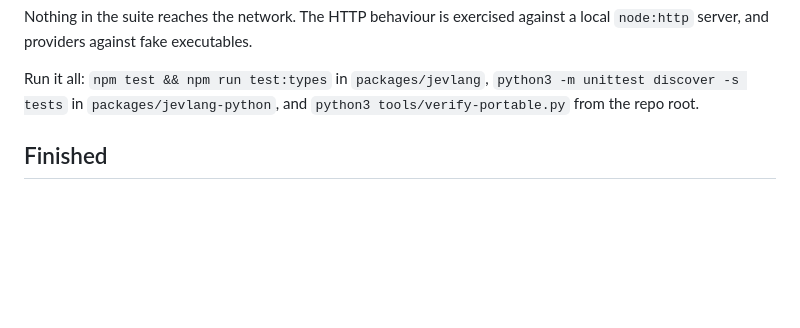
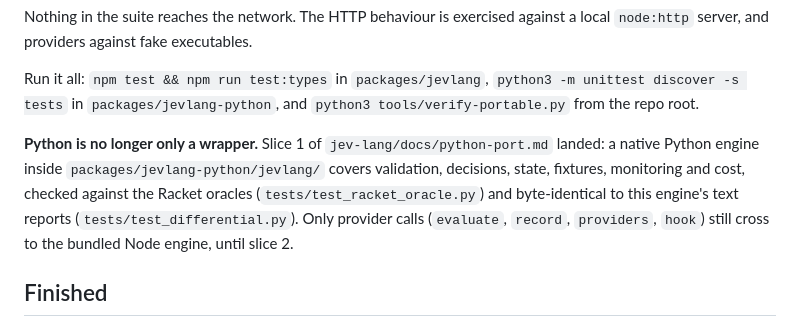
Before and after one commit to TimMikeladze/JevLang, a Markdown page: HANDOFF.md, the part around the change. GitHub-like rendering; blank space fills up the shorter version.

```diff
--- a/HANDOFF.md
+++ b/HANDOFF.md
@@ -34,6 +34,15 @@ against a local `node:http` server, and providers against fake executables.
 Run it all: `npm test && npm run test:types` in `packages/jevlang`,
 `python3 -m unittest discover -s tests` in `packages/jevlang-python`, and
 `python3 tools/verify-portable.py` from the repo root.
+
+**Python is no longer only a wrapper.** Slice 1 of
+`jev-lang/docs/python-port.md` landed: a native Python engine inside
+`packages/jevlang-python/jevlang/` covers validation, decisions, state,
+fixtures, monitoring and cost, checked against the Racket oracles
+(`tests/test_racket_oracle.py`) and byte-identical to this engine's text
+reports (`tests/test_differential.py`). Only provider calls (`evaluate`,
+`record`, `providers`, `hook`) still cross to the bundled Node engine, until
+slice 2.
 
 ## Finished
 
```
Also changed, not shown: COMPATIBILITY.md (+1 -0 lines), README.md (+7 -3 lines).
